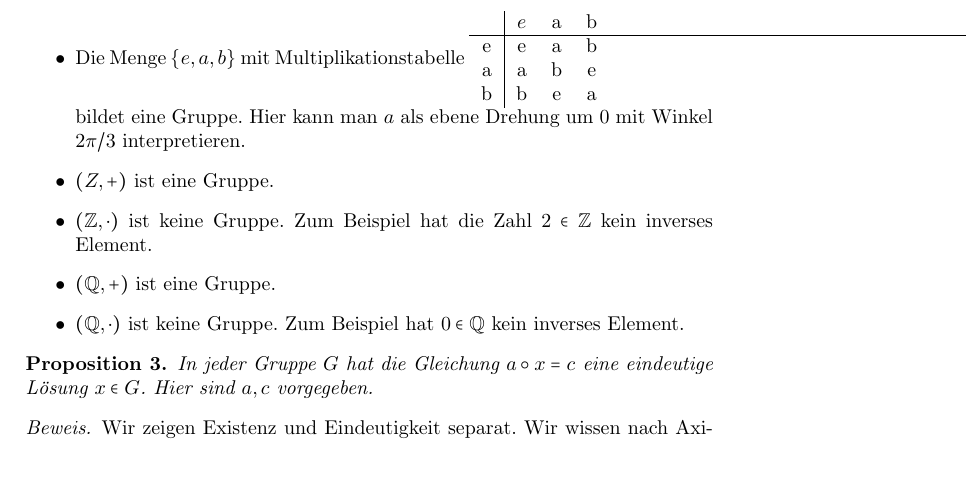
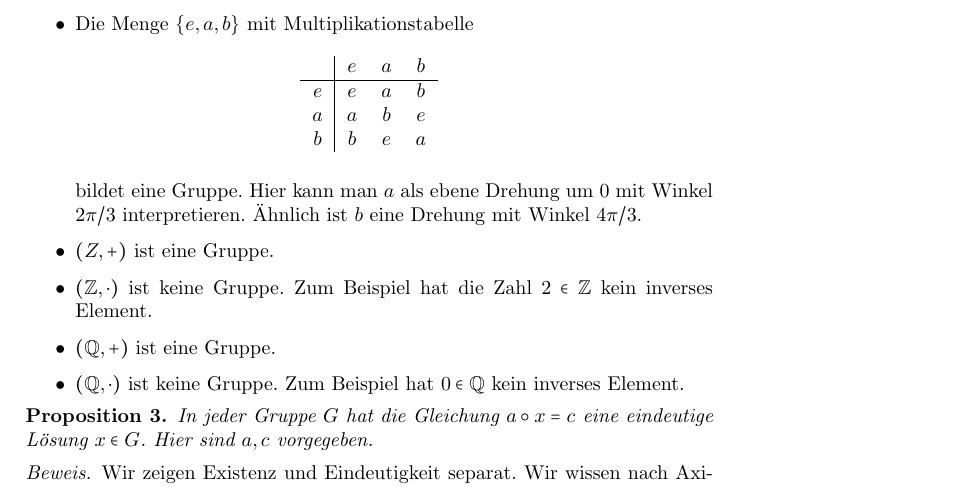
Before and after one commit to raw-bacon/ana1-notes, a LaTeX document (chapter1/chapter1.tex): part of page 8 of 8, cut so that both start at the same text, the shorter picture padded with empty space. Compiled offline with pdfLaTeX.

Commit message:
fixed tables

```diff
--- a/chapter1/chapter1.tex
+++ b/chapter1/chapter1.tex
@@ -459,15 +463,24 @@ Wir führen nun ein Beispiel eines Beweises durch vollständige Induktion.
+      \noindent
       bildet eine Gruppe.
       \item Die Menge $\{e, a, b\}$ mit Multiplikationstabelle
+      \begin{table*}[htb]
+        \centering
+        \begin{tabular}[h]{c|ccc}
+        & $e$ & $a$ & $b$\\
+        \hline
+        $e$ & $e$ & $a$ & $b$\\
+        $a$ & $a$ & $b$ & $e$ \\
+        $b$ & $b$ & $e$ & $a$
+        \end{tabular}
+      \end{table*}
       \begin{tabular*}{1.0\linewidth}[h]{c|ccc}
-        & $e$ & a & b\\
-        \hline
-        e & e & a & b\\
-        a & a & b & e \\
-        b & b & e & a
       \end{tabular*}
+
+      \noindent
       bildet eine Gruppe.
       Hier kann man $a$ als ebene Drehung um $0$ mit Winkel $2\pi/3$
-      interpretieren.
+      interpretieren. Ähnlich ist $b$ eine Drehung mit
+      Winkel $4\pi/3$.
       \item $(Z, +)$ ist eine Gruppe.
       \item $(\mathbb Z, \cdot)$ ist keine Gruppe. Zum Beispiel hat die Zahl
       $2 \in \mathbb Z$ kein inverses Element.
```
Also changed, not shown: chapter1/chapter1.tex (14 more changed lines).
